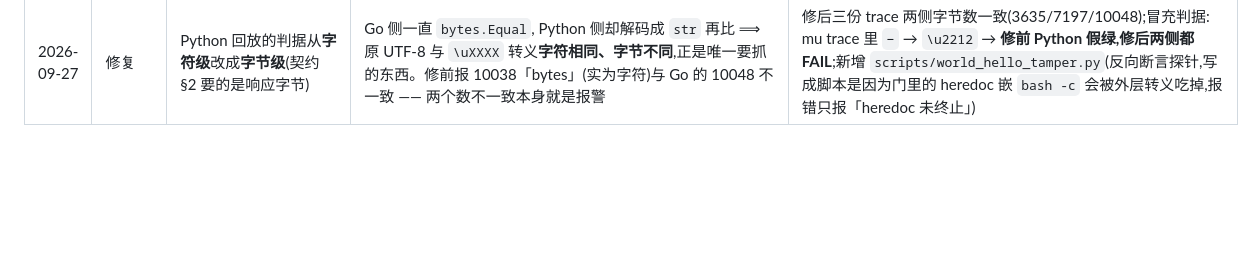
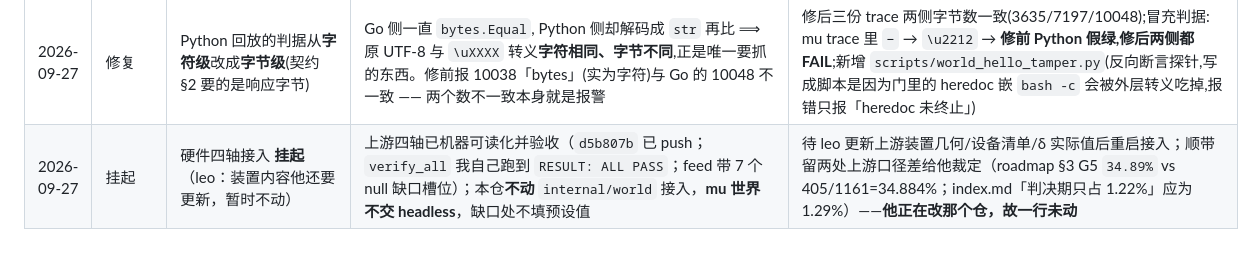
Before and after one commit to logos-42/hushfusion-forge, a Markdown page: docs/wiki/log.md, the part around the change. GitHub-like rendering; blank space fills up the shorter version.

Commit message:
docs(world): 硬件四轴接入挂起(leo 还要更新装置) + mu 世界交 headless 中止

```diff
--- a/docs/wiki/log.md
+++ b/docs/wiki/log.md
@@ -23,3 +23,4 @@
 | 2026-09-27 | P1 勘误 | 计量跑出**弱档**后,父线追写五条勘误(不改正文,以 §7 为准)并收紧门语义 | ① **前提就是错的**: `A ≡ 0` 只在无夹取的理想化下成立(控制组 max\|A\|=1.42e-14),字面 v1 `Env`(带夹取)实测 `median\|A\|=0.0431` ⟹ 问题从「有没有结构」变成「够不够格」,答案是不够 ② 换场源**不进目标函数**(`scoreV2` 不带源;四档 A 分布逐位相同)⟹ R4 降级为「进观测、不进目标」 ③ R3 的夹取区收敛为**近导线 < 5 mm 的 alpha2 钳位区**(按设计层真门 `min(CoilFieldLimit,B_cap)` 读会让它恒真 ⟹ 前提门退化成世界常数;实测 925 个设计 `B_coil_max_T≥3.2 T` 100% 超 B_cap) ④ **G19b 收紧为只有强档 pass**(旧文本「零档即红」会把弱档印成绿,而 §4 说弱档 P2 不启动 = 「门绿着、结论是不许往下走」的假绿) ⑤ 冻结特征向量的判定过程并限定其声称范围(G19c 只证状态层可区分) | `python3 python/aux/world_structure.py --write` 后 `regimes` 子树与 `control_group` **逐位不变**(只改标签不改数字);`verify.sh phase0` → 19 通过 / 1 失败(G19 = a:pass b:fail c:fail)/ 0 跳过;pytest 103 |
 | 2026-09-27 | 交换子世界 | P1 第一片:把世界建在**上游自己的交换子**上,判据换成「实测 A 对定理」 | 来源(GCA1/GCA2/GCA6a–c、TD1–TD18、TD19–TD21;Lean `GravityControl/PlasmaDynamics/MuFieldCoupling.lean`;产物 `artifacts/{mudynamics,gravitycontrol}/report.json`)。新增 `internal/mu/`(Go 移植: flatten/Q_A/交换子/区域族分类/状态方程/增益;窗口与关闭步复用 `internal/design`)、`scripts/emit_mu_anchors.py`(活源:上游 commit 动而数值未变只警告)、`forge world serve --world mu`(协议 3, hello 声明动作空间)、`testdata/world_trace_golden_mu.jsonl`(17 行)、`python/aux/world_structure.py --world mu`、门 **G21/G22**(门数 20→22) | 225 对: 控制组 max|A|=1.42e-14;`max|A_meas−A_pred|=4.44e-16`(容差 1e-12);定理说非零的 85 对 min|A|=5.23e-6;定理说可交换的 140 对 max|A|=0(精确零);**0 对不一致**。协议: mu trace 两侧各 10048 字节逐字节。`verify.sh phase0` → **22 道门 / 21 绿 / 1 红(G19,设计所许)**;pytest 103 |
 | 2026-09-27 | 修复 | Python 回放的判据从**字符级**改成**字节级**(契约 §2 要的是响应字节) | Go 侧一直 `bytes.Equal`, Python 侧却解码成 `str` 再比 ⟹ 原 UTF-8 与 `\uXXXX` 转义**字符相同、字节不同**,正是唯一要抓的东西。修前报 10038「bytes」(实为字符)与 Go 的 10048 不一致 —— 两个数不一致本身就是报警 | 修后三份 trace 两侧字节数一致(3635/7197/10048);冒充判据: mu trace 里 `−` → `\u2212` → **修前 Python 假绿,修后两侧都 FAIL**;新增 `scripts/world_hello_tamper.py`(反向断言探针,写成脚本是因为门里的 heredoc 嵌 `bash -c` 会被外层转义吃掉,报错只报「heredoc 未终止」) |
+| 2026-09-27 | 挂起 | 硬件四轴接入 **挂起**（leo：装置内容他还要更新，暂时不动） | 上游四轴已机器可读化并验收（`d5b807b` 已 push；`verify_all` 我自己跑到 `RESULT: ALL PASS`；feed 带 7 个 null 缺口槽位）；本仓**不动** `internal/world` 接入，**mu 世界不交 headless**，缺口处不填预设值 | 待 leo 更新上游装置几何/设备清单/δ 实际值后重启接入；顺带留两处上游口径差给他裁定（roadmap §3 G5 `34.89%` vs 405/1161=34.884%；index.md「判决期只占 1.22%」应为 1.29%）——**他正在改那个仓，故一行未动** |
```
Also changed, not shown: docs/wiki/current-status.md (+1 -1 lines).
